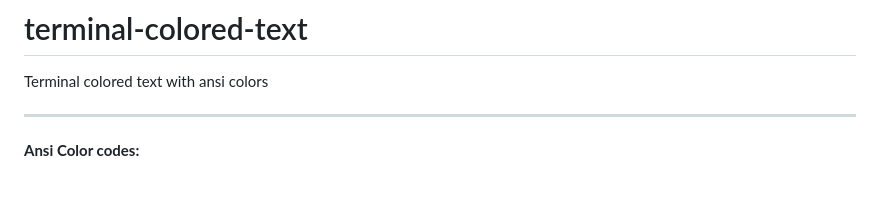
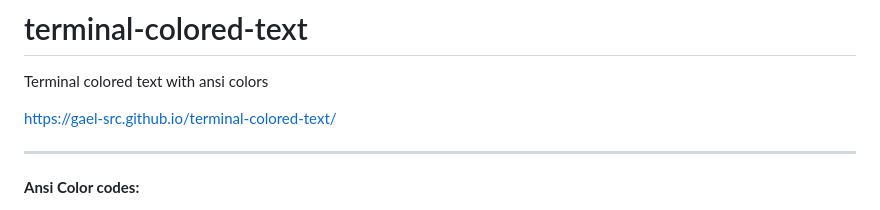
Before and after one commit to gael-src/terminal-colored-text-ansi, a Markdown page: README.md, the part around the change. Rendered like a GitHub page; blank space fills up the shorter version.

```diff
--- a/README.md
+++ b/README.md
@@ -1,6 +1,8 @@
 # terminal-colored-text
 
 Terminal colored text with ansi colors
+
+https://gael-src.github.io/terminal-colored-text/
 
 ---
 
```
